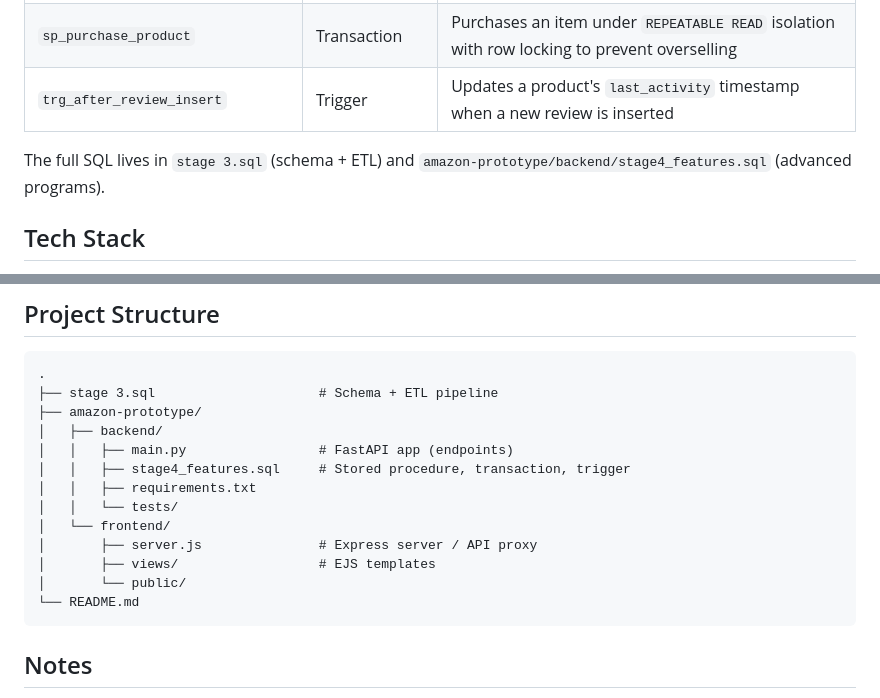
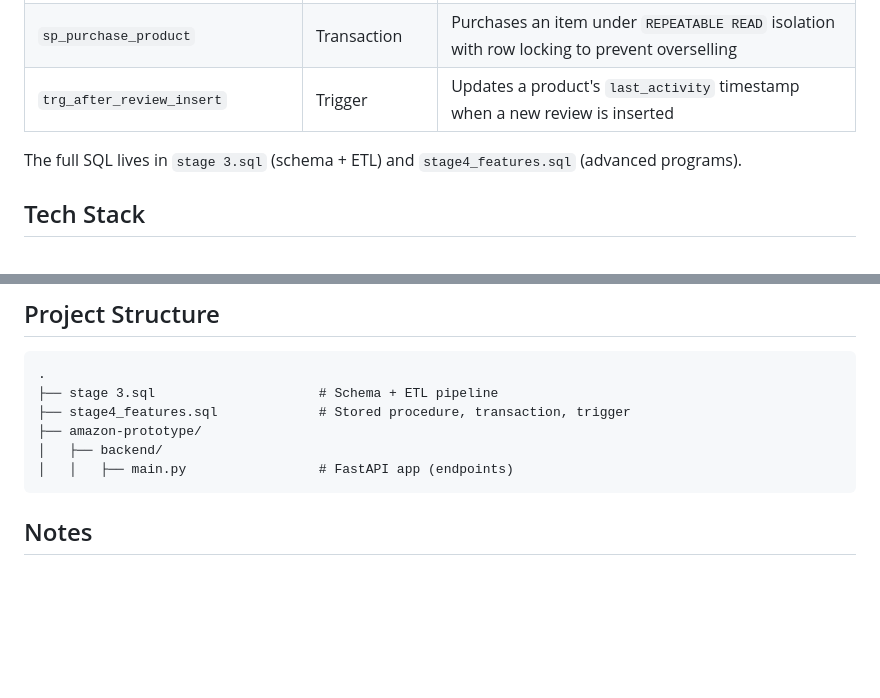
Before and after one commit to chloe0903/amazon-product-recommender, a Markdown page: README.md, 2 parts joined by grey strips. Drawn GitHub-style; blank space fills up the shorter version.

Commit message:
Update README to reflect file structure changes
Removed reference to stage4_features.sql in the backend directory and updated the file structure in the README.

````diff
--- a/README.md
+++ b/README.md
@@ -39,7 +39,7 @@ Browser (localhost:3000) → Express frontend → FastAPI backend (localhost:800
 | `trg_after_review_insert` | Trigger | Updates a product's `last_activity` timestamp when a new review is inserted |
 
 The full SQL lives in `stage 3.sql` (schema + ETL) and
-`amazon-prototype/backend/stage4_features.sql` (advanced programs).
+`stage4_features.sql` (advanced programs).
 
 ## Tech Stack
 
@@ -94,17 +94,10 @@ Visit [http://localhost:3000](http://localhost:3000).
 ```
 .
 ├── stage 3.sql                     # Schema + ETL pipeline
+├── stage4_features.sql             # Stored procedure, transaction, trigger
 ├── amazon-prototype/
 │   ├── backend/
 │   │   ├── main.py                 # FastAPI app (endpoints)
-│   │   ├── stage4_features.sql     # Stored procedure, transaction, trigger
-│   │   ├── requirements.txt
-│   │   └── tests/
-│   └── frontend/
-│       ├── server.js               # Express server / API proxy
-│       ├── views/                  # EJS templates
-│       └── public/
-└── README.md
 ```
 
 ## Notes
````
